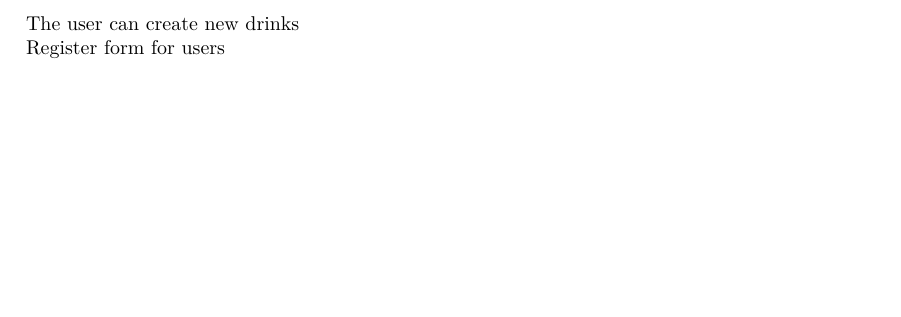
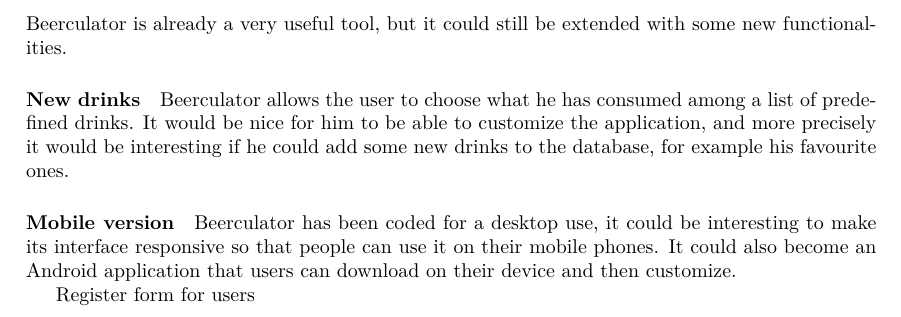
Before and after one commit to mleray/WEBLab, a LaTeX document (Report/main.tex, which reads Report/input/ideas.tex): part of page 13 of 13, cut at the place of the change, the shorter picture padded with empty space. Compiled offline with pdfLaTeX.

Commit message:
Update ideas.tex

```diff
--- a/Report/input/ideas.tex
+++ b/Report/input/ideas.tex
@@ -1,5 +1,9 @@
 \section{Further plans}
 \label{sec:ideas}
 
-The user can create new drinks\\
+Beerculator is already a very useful tool, but it could still be extended with some new functionalities.
+
+\paragraph{New drinks} Beerculator allows the user to choose what he has consumed among a list of predefined drinks. It would be nice for him to be able to customize the application, and more precisely it would be interesting if he could add some new drinks to the database, for example his favourite ones.
+\paragraph{Mobile version} Beerculator has been coded for a desktop use, it could be interesting to make its interface responsive so that people can use it on their mobile phones. It could also become an Android application that users can download on their device and then customize.
+
 Register form for users\\
```
